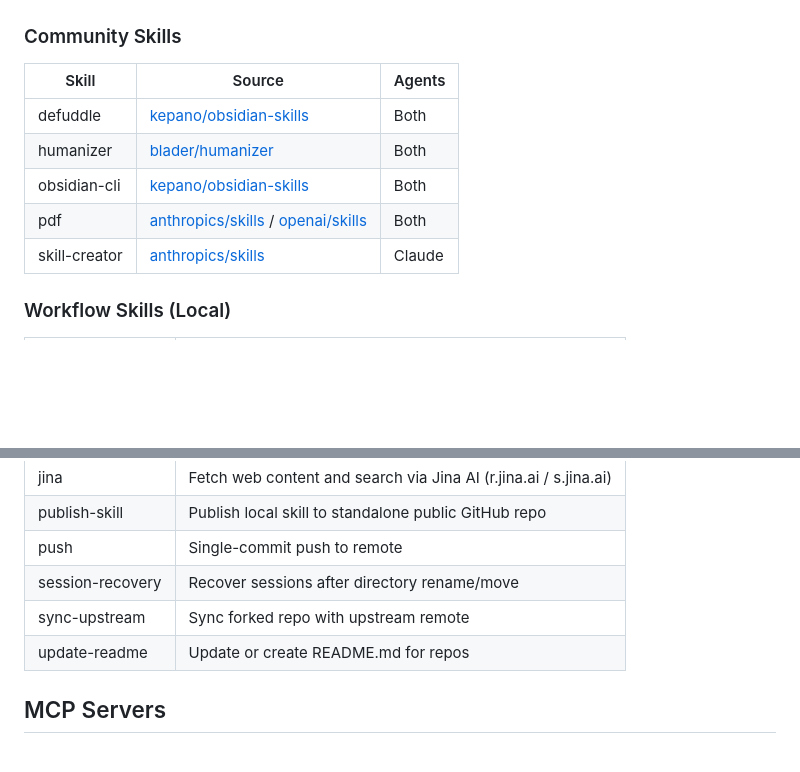
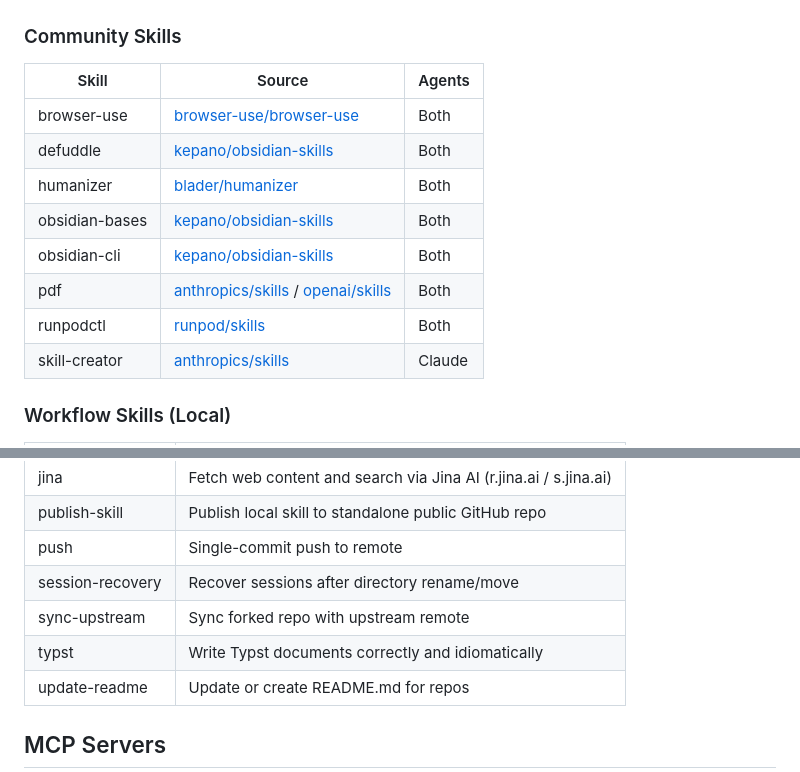
Before and after one commit to chrisliu298/dotfiles, a Markdown page: agents/extensions/README.md, 2 parts joined by grey strips. GitHub-like rendering; blank space fills up the shorter version.

Commit message:
Update extension catalog with browser-use, obsidian-bases, runpodctl, and typst
Co-Authored-By: Claude Opus 4.6 (1M context) <noreply@anthropic.com>

```diff
--- a/agents/extensions/README.md
+++ b/agents/extensions/README.md
@@ -46,10 +46,13 @@ Each local skill sets an `effort` frontmatter key to control how long the model
 
 | Skill | Source | Agents |
 |-------|--------|--------|
+| browser-use | [browser-use/browser-use](https://github.com/browser-use/browser-use) | Both |
 | defuddle | [kepano/obsidian-skills](https://github.com/kepano/obsidian-skills) | Both |
 | humanizer | [blader/humanizer](https://github.com/blader/humanizer) | Both |
+| obsidian-bases | [kepano/obsidian-skills](https://github.com/kepano/obsidian-skills) | Both |
 | obsidian-cli | [kepano/obsidian-skills](https://github.com/kepano/obsidian-skills) | Both |
 | pdf | [anthropics/skills](https://github.com/anthropics/skills) / [openai/skills](https://github.com/openai/skills) | Both |
+| runpodctl | [runpod/skills](https://github.com/runpod/skills) | Both |
 | skill-creator | [anthropics/skills](https://github.com/anthropics/skills) | Claude |
 
 ### Workflow Skills (Local)
@@ -63,6 +66,7 @@ Each local skill sets an `effort` frontmatter key to control how long the model
 | push | Single-commit push to remote |
 | session-recovery | Recover sessions after directory rename/move |
 | sync-upstream | Sync forked repo with upstream remote |
+| typst | Write Typst documents correctly and idiomatically |
 | update-readme | Update or create README.md for repos |
 
 ## MCP Servers
```
Also changed, not shown: 1 other file.
